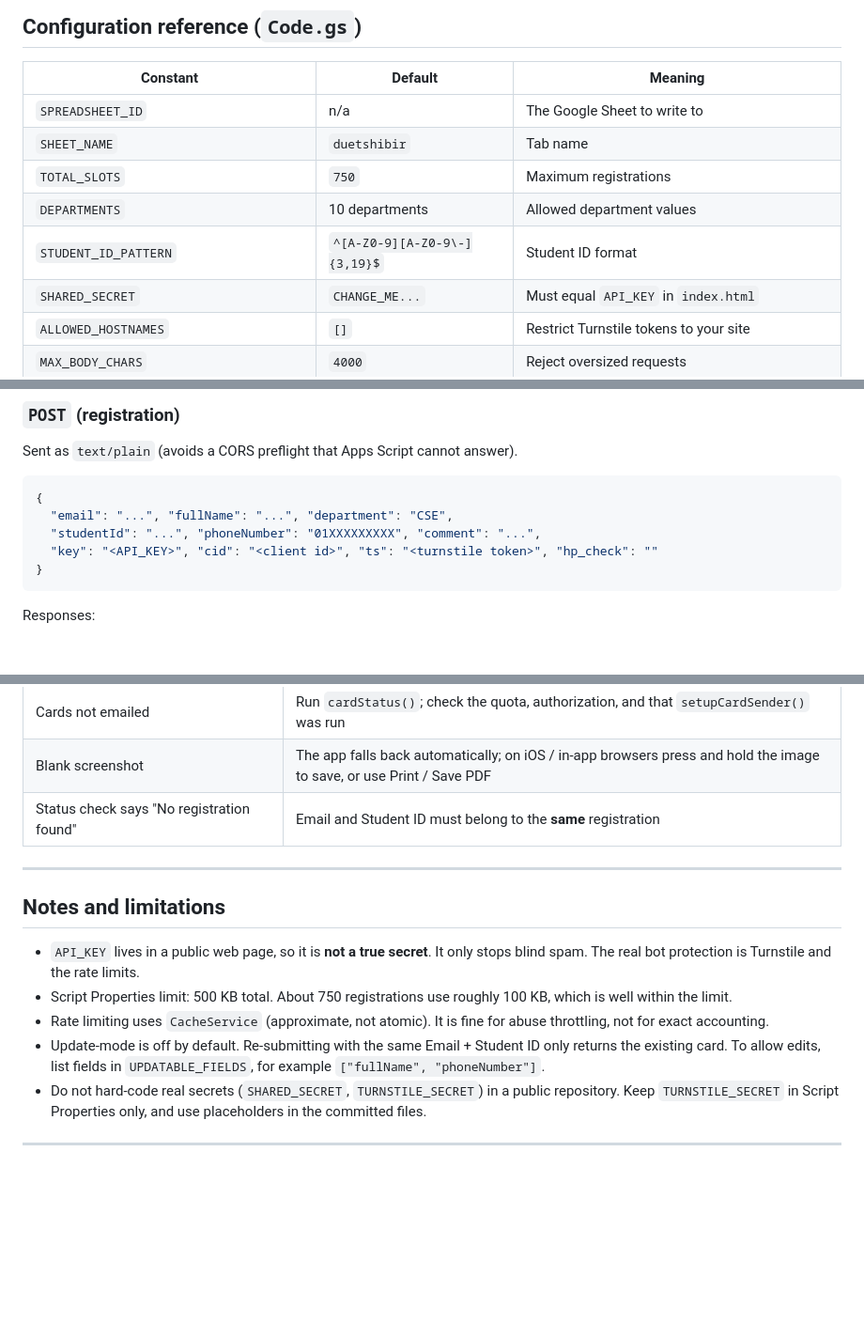
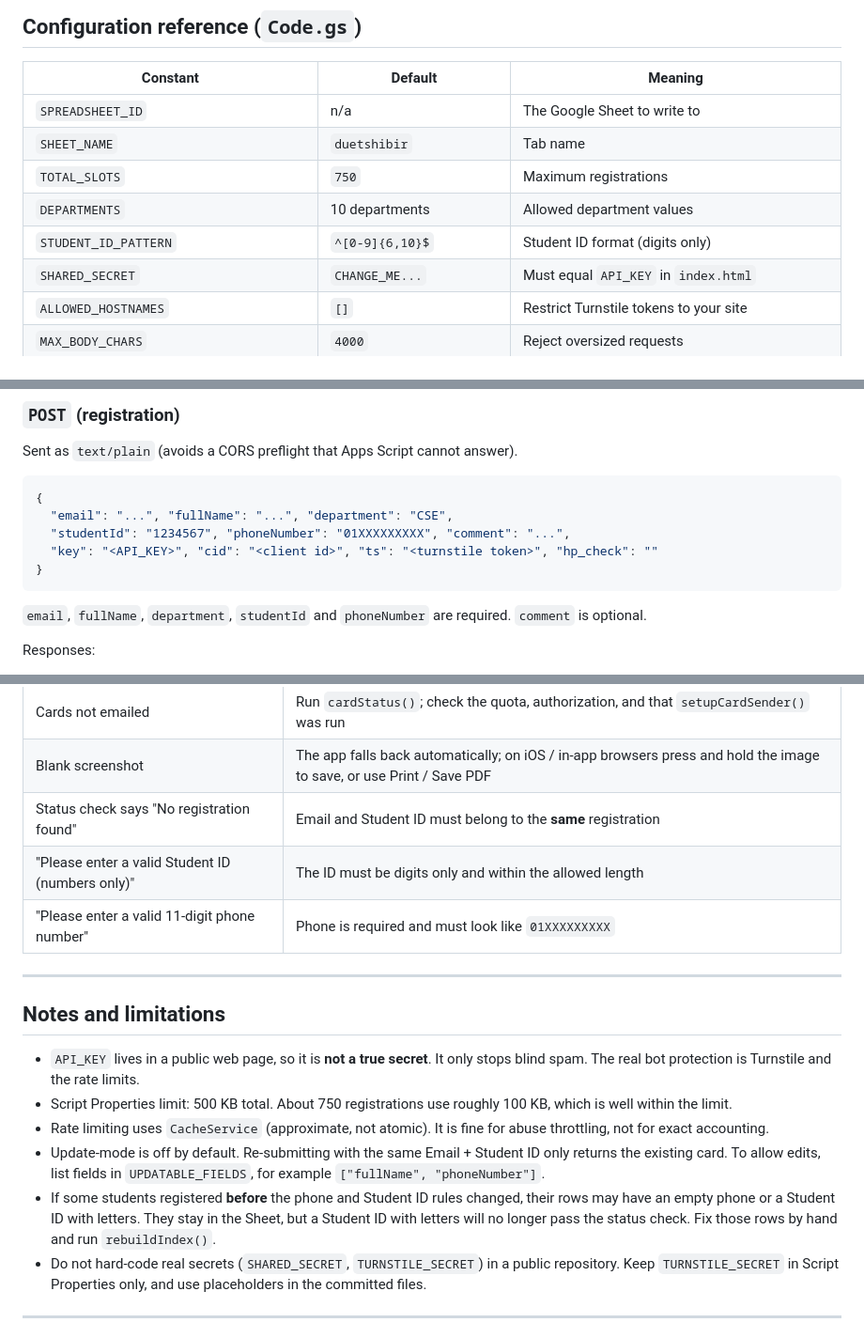
Before and after one commit to sakibzyx/duet-registration, a Markdown page: README.md, 3 parts joined by grey strips. Shown at 94% size. Drawn GitHub-style; blank space fills up the shorter version.

````diff
--- a/README.md
+++ b/README.md
@@ -163,7 +169,7 @@ Upload `index.html` to GitHub Pages, Netlify, Cloudflare Pages, or any static ho
 | `SHEET_NAME` | `duetshibir` | Tab name |
 | `TOTAL_SLOTS` | `750` | Maximum registrations |
 | `DEPARTMENTS` | 10 departments | Allowed department values |
-| `STUDENT_ID_PATTERN` | `^[A-Z0-9][A-Z0-9\-]{3,19}$` | Student ID format |
+| `STUDENT_ID_PATTERN` | `^[0-9]{6,10}$` | Student ID format (digits only) |
 | `SHARED_SECRET` | `CHANGE_ME...` | Must equal `API_KEY` in `index.html` |
 | `ALLOWED_HOSTNAMES` | `[]` | Restrict Turnstile tokens to your site |
 | `MAX_BODY_CHARS` | `4000` | Reject oversized requests |
@@ -198,10 +204,12 @@ Sent as `text/plain` (avoids a CORS preflight that Apps Script cannot answer).
 ```json
 {
   "email": "...", "fullName": "...", "department": "CSE",
-  "studentId": "...", "phoneNumber": "01XXXXXXXXX", "comment": "...",
+  "studentId": "1234567", "phoneNumber": "01XXXXXXXXX", "comment": "...",
   "key": "<API_KEY>", "cid": "<client id>", "ts": "<turnstile token>", "hp_check": ""
 }
 ```
+
+`email`, `fullName`, `department`, `studentId` and `phoneNumber` are required. `comment` is optional.
 
 Responses:
 - New registration: `{ "success": true, "regId": "DUETSHIBIR-0001", "remainingSlots": 749 }`
@@ -265,6 +273,8 @@ Responses:
 | Cards not emailed | Run `cardStatus()`; check the quota, authorization, and that `setupCardSender()` was run |
 | Blank screenshot | The app falls back automatically; on iOS / in-app browsers press and hold the image to save, or use Print / Save PDF |
 | Status check says "No registration found" | Email and Student ID must belong to the **same** registration |
+| "Please enter a valid Student ID (numbers only)" | The ID must be digits only and within the allowed length |
+| "Please enter a valid 11-digit phone number" | Phone is required and must look like `01XXXXXXXXX` |
 
 ---
 
@@ -274,6 +284,7 @@ Responses:
 - Script Properties limit: 500 KB total. About 750 registrations use roughly 100 KB, which is well within the limit.
 - Rate limiting uses `CacheService` (approximate, not atomic). It is fine for abuse throttling, not for exact accounting.
 - Update-mode is off by default. Re-submitting with the same Email + Student ID only returns the existing card. To allow edits, list fields in `UPDATABLE_FIELDS`, for example `["fullName", "phoneNumber"]`.
+- If some students registered **before** the phone and Student ID rules changed, their rows may have an empty phone or a Student ID with letters. They stay in the Sheet, but a Student ID with letters will no longer pass the status check. Fix those rows by hand and run `rebuildIndex()`.
 - Do not hard-code real secrets (`SHARED_SECRET`, `TURNSTILE_SECRET`) in a public repository. Keep `TURNSTILE_SECRET` in Script Properties only, and use placeholders in the committed files.
 
 ---
````
Also changed, not shown: other parts of README.md (+13 -7 lines).
